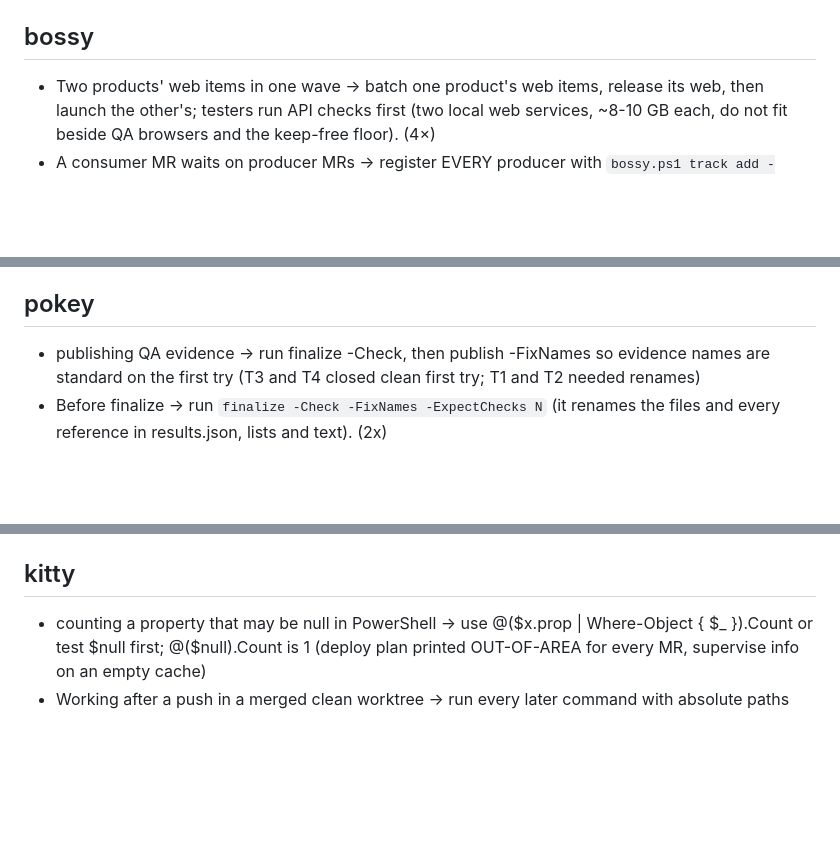
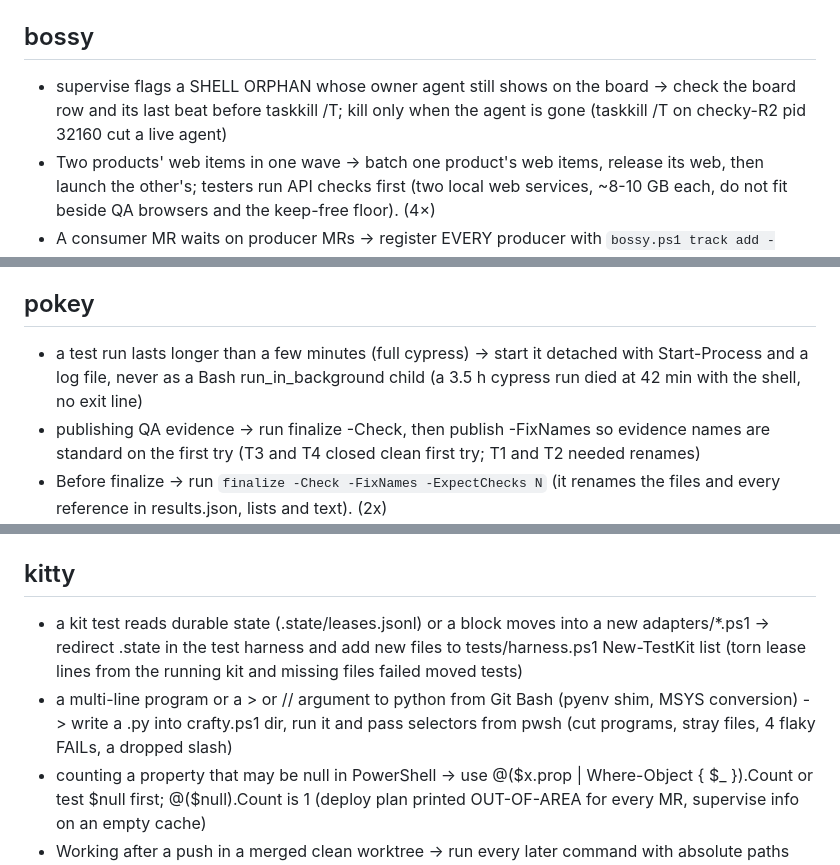
Before and after one commit to prskid1000/claude-crew, a Markdown page: LESSONS.md, 3 parts joined by grey strips. Drawn GitHub-style; blank space fills up the shorter version.

Commit message:
chore(lessons): retro 2026-11-14 16:32
Co-Authored-By: Claude Opus 5.5 <noreply@anthropic.com>

```diff
--- a/LESSONS.md
+++ b/LESSONS.md
@@ -3,6 +3,7 @@ Active rules, one line each `- <when> -> <do> (<why>)`, newest first, `(n×)` =
 (adds the git-ignored LESSONS.local.md). Retired lines: `bossy.ps1 learn -History` (git + `.state`). Managed by `bossy.ps1 learn` (`-When -Do -Why`).
 
 ## bossy
+- supervise flags a SHELL ORPHAN whose owner agent still shows on the board -> check the board row and its last beat before taskkill /T; kill only when the agent is gone (taskkill /T on checky-R2 pid 32160 cut a live agent)
 - Two products' web items in one wave -> batch one product's web items, release its web, then launch the other's; testers run API checks first (two local web services, ~8-10 GB each, do not fit beside QA browsers and the keep-free floor). (4×)
 - A consumer MR waits on producer MRs -> register EVERY producer with `bossy.ps1 track add -MergeAfter '<web>!<iid>><api>!<iid>'` before any merge, read the printed list back, confirm API MRs merged before QA, never merge a consumer by hand (a consumer merged first broke QA). (9×)
 - The owner asks to explain or plan -> answer or plan, never launch a wave (a 9-agent wave once built nothing). (4×)
@@ -60,6 +61,7 @@ Active rules, one line each `- <when> -> <do> (<why>)`, newest first, `(n×)` =
 - Optional context, expiry or revert logic -> never gate the main action on optional context; set the terminal state only when the revert completes; access from structured data, not regex; anchor expiry to the source timestamp; clear a stored reason with its state (each broke a flow once). (5×)
 
 ## pokey
+- a test run lasts longer than a few minutes (full cypress) -> start it detached with Start-Process and a log file, never as a Bash run_in_background child (a 3.5 h cypress run died at 42 min with the shell, no exit line)
 - publishing QA evidence -> run finalize -Check, then publish -FixNames so evidence names are standard on the first try (T3 and T4 closed clean first try; T1 and T2 needed renames)
 - Before finalize -> run `finalize -Check -FixNames -ExpectChecks N` (it renames the files and every reference in results.json, lists and text). (2x)
 - A PASS_WITH_NOTE whose observed text describes a defect (clipped control, wrong data) -> make it a FAIL; re-read every note before closing (a defect passed as a note once). (1x)
@@ -100,6 +102,8 @@ Active rules, one line each `- <when> -> <do> (<why>)`, newest first, `(n×)` =
 - A restored snapshot leaves a lane "offline" in adb -> `phoney.ps1 avd reset -Lanes <name> -Level cold` (a warm reset keeps the offline state).
 
 ## kitty
+- a kit test reads durable state (.state/leases.jsonl) or a block moves into a new adapters/*.ps1 -> redirect .state in the test harness and add new files to tests/harness.ps1 New-TestKit list (torn lease lines from the running kit and missing files failed moved tests)
+- a multi-line program or a > or // argument to python from Git Bash (pyenv shim, MSYS conversion) -> write a .py into crafty.ps1 dir, run it and pass selectors from pwsh (cut programs, stray files, 4 flaky FAILs, a dropped slash)
 - counting a property that may be null in PowerShell -> use @($x.prop | Where-Object { $_ }).Count or test $null first; @($null).Count is 1 (deploy plan printed OUT-OF-AREA for every MR, supervise info on an empty cache)
 - Working after a push in a merged clean worktree -> run every later command with absolute paths into it, never cd then a command that falls back to the live clone (cleanup swept the worktree: hard failure). (1x)
 - Reading ISO times with ConvertFrom-Json -> compare as DateTimeOffset or keep them text (-AsHashtable, then ToString('o')) (DateTime interpolation drops fraction and offset: same-second ties broke ordering). (1×)
```
